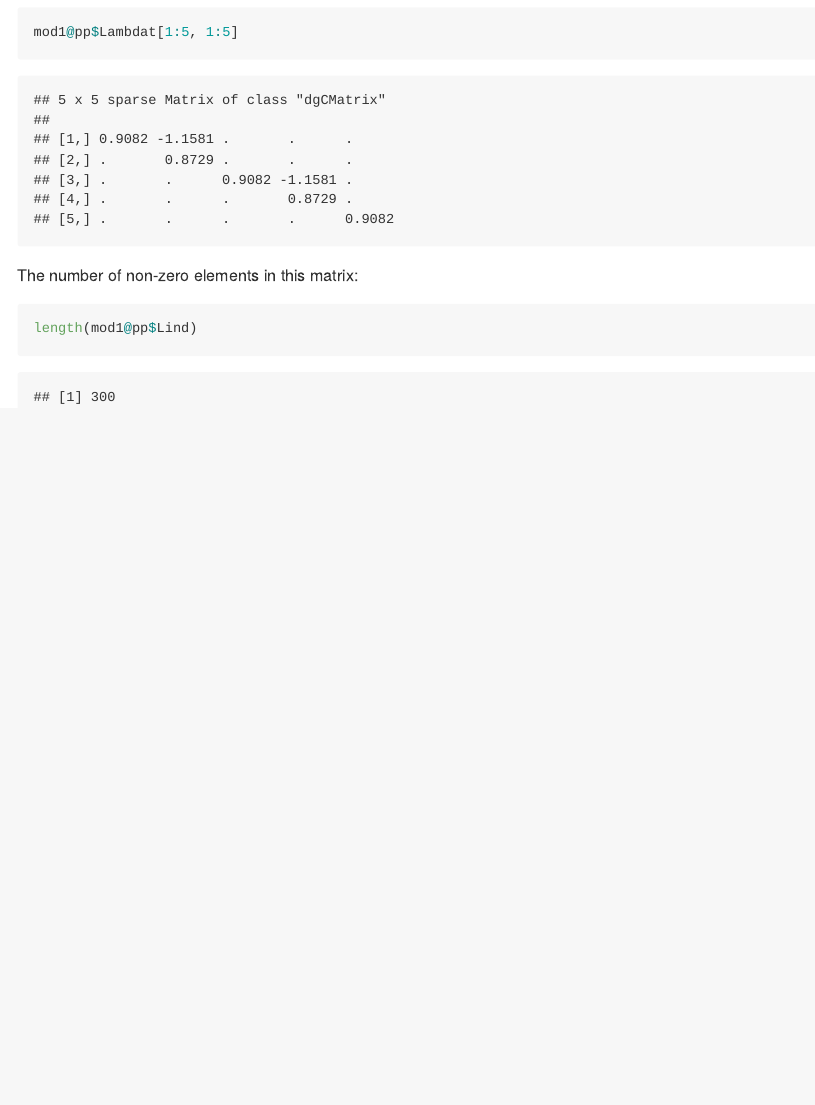
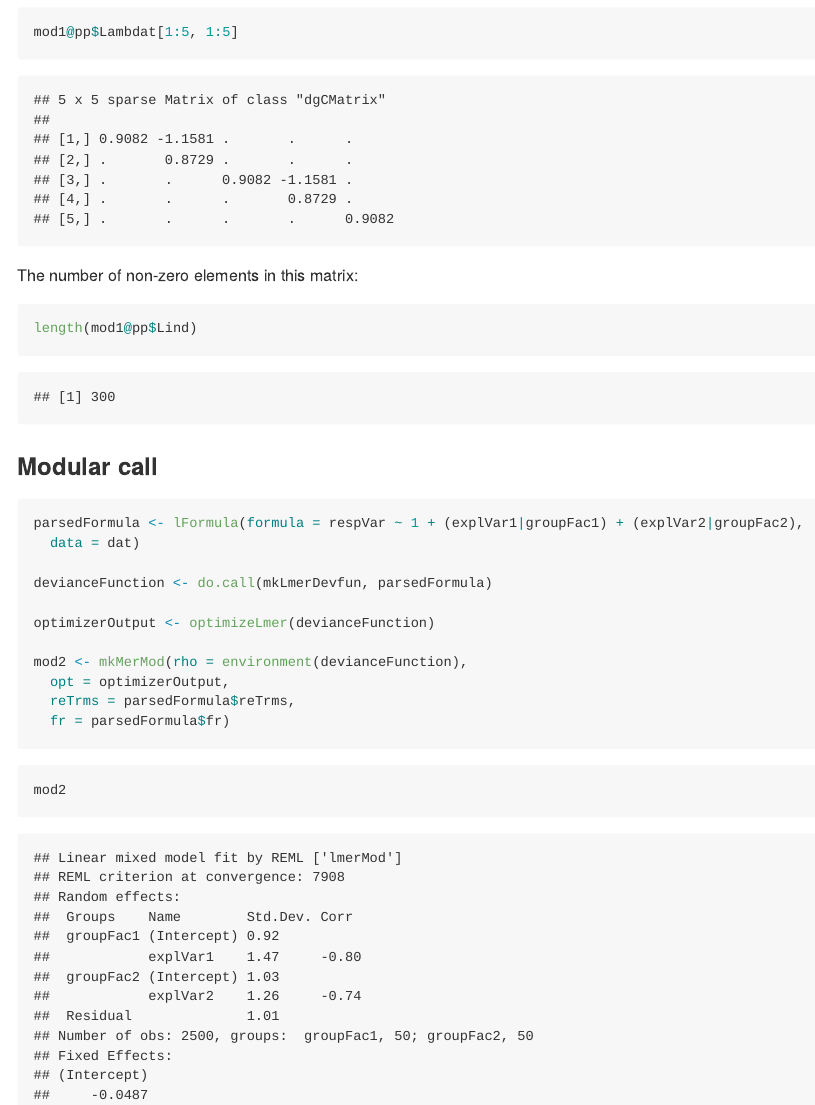
Before and after one commit to variani/lme4noobs, an R Markdown document (extensions/01-homo-covar/01-homo-covar.Rmd): the page in a window 1100 px wide, from 2450 px down. The pictures show the output file extensions/01-homo-covar/01-homo-covar.md that the author committed with the source, drawn offline in the style of GitHub.

Commit message:
added modular call

````diff
--- a/extensions/01-homo-covar/01-homo-covar.Rmd
+++ b/extensions/01-homo-covar/01-homo-covar.Rmd
@@ -99,3 +99,23 @@ The number of non-zero elements in this matrix:
 ```{r}
 length(mod1@pp$Lind)
 ```
+
+### Modular call
+
+```{r}
+parsedFormula <- lFormula(formula = respVar ~ 1 + (explVar1|groupFac1) + (explVar2|groupFac2),
+  data = dat)
+
+devianceFunction <- do.call(mkLmerDevfun, parsedFormula)
+
+optimizerOutput <- optimizeLmer(devianceFunction)
+
+mod2 <- mkMerMod(rho = environment(devianceFunction),
+  opt = optimizerOutput,
+  reTrms = parsedFormula$reTrms,
+  fr = parsedFormula$fr)
+```
+
+```{r}
+mod2
+```
````
Also changed, not shown: extensions/01-homo-covar/01-homo-covar.md.
